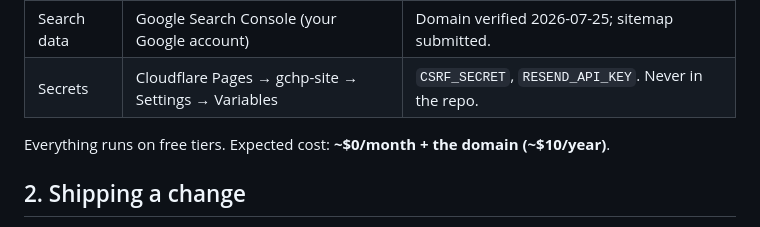
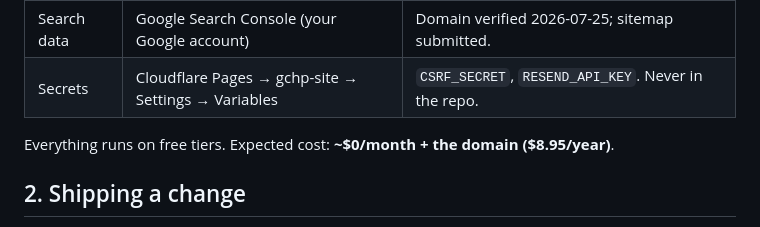
Before and after one commit to CodySchluenz/gchp-site, a Markdown page: docs/managing-the-website.md, the part around the change. Drawn GitHub-style.

Commit message:
docs(handbook): exact domain price — $8.95/year
Co-Authored-By: Claude Fable 5 <noreply@anthropic.com>
Claude-Session: https://claude.ai/code/session_01ANvB1y9zDdctHwu6W8wGTA

```diff
--- a/docs/managing-the-website.md
+++ b/docs/managing-the-website.md
@@ -20,7 +20,7 @@ keep the two copies in sync); deployment step-by-step is the
 | Search data | Google Search Console (your Google account) | Domain verified 2026-07-25; sitemap submitted. |
 | Secrets | Cloudflare Pages → gchp-site → Settings → Variables | `CSRF_SECRET`, `RESEND_API_KEY`. Never in the repo. |
 
-Everything runs on free tiers. Expected cost: **~$0/month + the domain (~$10/year)**.
+Everything runs on free tiers. Expected cost: **~$0/month + the domain ($8.95/year)**.
 
 ## 2. Shipping a change
 
```
